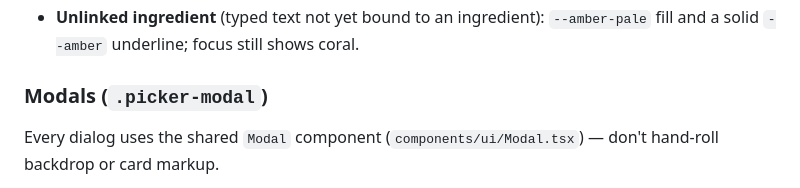
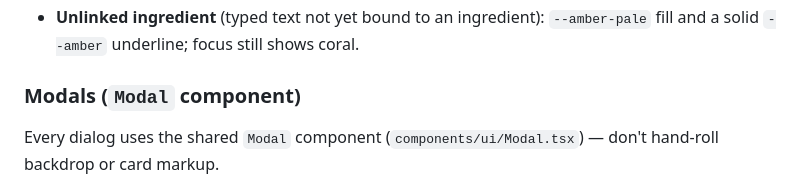
Before and after one commit to evalibantova/smart-shopping-list-project, a Markdown page: docs/DESIGN.md, the part around the change. Rendered like a GitHub page.

```diff
--- a/docs/DESIGN.md
+++ b/docs/DESIGN.md
@@ -202,7 +202,7 @@ One look for every text, number, select and textarea field in the app. Like the
 - **Emoji badge** (`.rf-emoji`): a 52 px circle filled with `--coral-pale`, matching the circular meal-slot icons.
 - **Unlinked ingredient** (typed text not yet bound to an ingredient): `--amber-pale` fill and a solid `--amber` underline; focus still shows coral.
 
-### Modals (`.picker-modal`)
+### Modals (`Modal` component)
 
 Every dialog uses the shared `Modal` component (`components/ui/Modal.tsx`) — don't hand-roll backdrop or card markup.
 
```
Also changed, not shown: docs/FUNCTIONALITY.md (+1 -1 lines), docs/STACK.md (+3 -3 lines).
